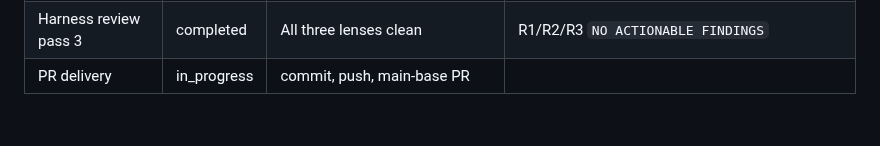
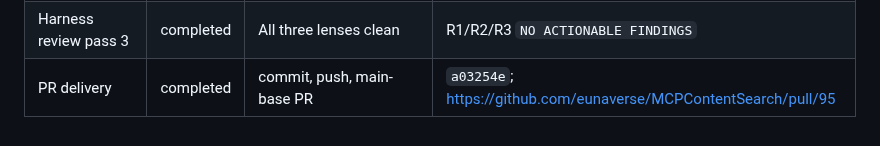
Before and after one commit to eunhwa99/MCPContentSearch, a Markdown page: docs/plan/2026-07-31-non-notion-fetch-skip.md, the part around the change. Rendered like a GitHub page.

Commit message:
docs: record PR #95 delivery in fetch-skip plan
Co-authored-by: Cursor <cursoragent@cursor.com>

```diff
--- a/docs/plan/2026-07-31-non-notion-fetch-skip.md
+++ b/docs/plan/2026-07-31-non-notion-fetch-skip.md
@@ -196,4 +196,4 @@ unchanged second-pass paths).
 | Improvement after/delta | completed | unchanged (body-fetch 1→0) | delta table still valid post-fix |
 | Functional smoke (post-fix) | completed | skip flows + frontmatter E2E | functional E2E **58 passed** |
 | Harness review pass 3 | completed | All three lenses clean | R1/R2/R3 `NO ACTIONABLE FINDINGS` |
-| PR delivery | in_progress | commit, push, main-base PR | |
+| PR delivery | completed | commit, push, main-base PR | `a03254e`; https://github.com/eunaverse/MCPContentSearch/pull/95 |
```
